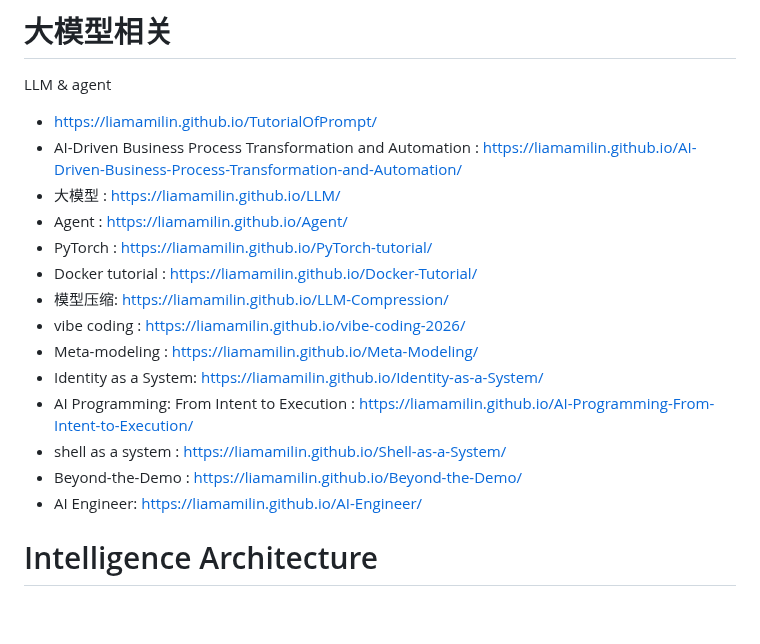
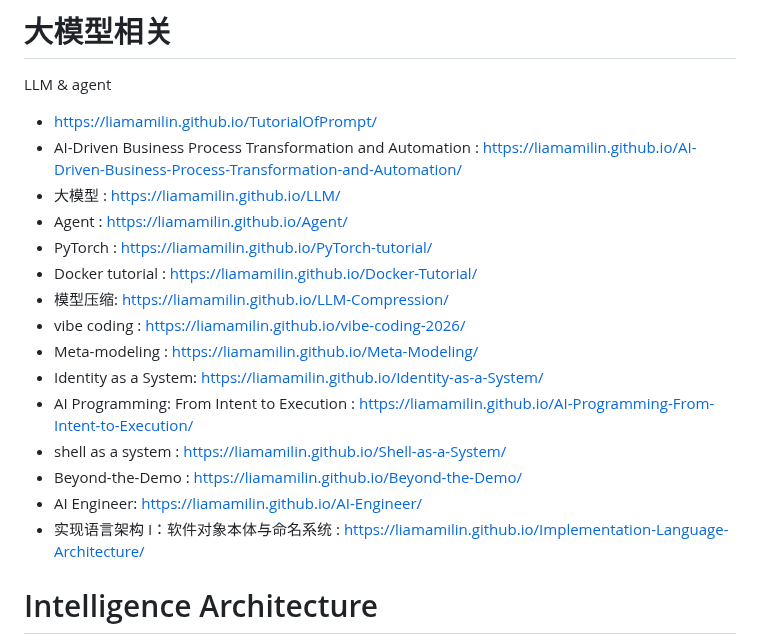
Before and after one commit to liamamilin/Some-Project, a Markdown page: 个人重要/****** 我的书.md, the part around the change. Drawn GitHub-style; blank space fills up the shorter version.

```diff
--- a/个人重要/****** 我的书.md
+++ b/个人重要/****** 我的书.md
@@ -118,7 +118,7 @@ LLM & agent
 - https://liamamilin.github.io/TutorialOfPrompt/
 - AI-Driven Business Process Transformation and Automation : https://liamamilin.github.io/AI-Driven-Business-Process-Transformation-and-Automation/
 - 大模型 : https://liamamilin.github.io/LLM/
-- Agent : https://liamamilin.github.io/Agent/
+- Agent : [https://liamamilin.github.io/Agent/](https://liamamilin.github.io/agent_tutorial/)
 - PyTorch : https://liamamilin.github.io/PyTorch-tutorial/
 - Docker tutorial : https://liamamilin.github.io/Docker-Tutorial/
 - 模型压缩: https://liamamilin.github.io/LLM-Compression/
@@ -129,6 +129,7 @@ LLM & agent
 - shell as a system : https://liamamilin.github.io/Shell-as-a-System/
 - Beyond-the-Demo : https://liamamilin.github.io/Beyond-the-Demo/
 - AI Engineer:  https://liamamilin.github.io/AI-Engineer/
+- 实现语言架构 I：软件对象本体与命名系统 : https://liamamilin.github.io/Implementation-Language-Architecture/
 
 # Intelligence Architecture
  这几本书看下是否需要优化
```
